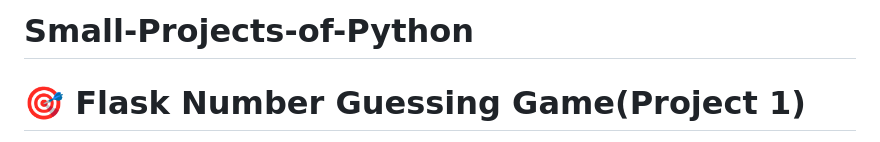
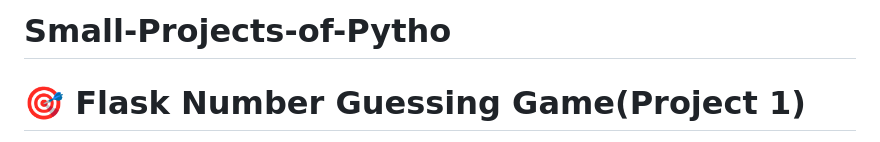
Before and after one commit to HareKrishanaMishra787/Small-Projects-of-Python, a Markdown page: README.md, the part around the change. Drawn GitHub-style.

```diff
--- a/README.md
+++ b/README.md
@@ -1,4 +1,4 @@
-# Small-Projects-of-Python
+# Small-Projects-of-Pytho
 # 🎯 Flask Number Guessing Game(Project 1)
 
 Welcome to the **Flask Number Guessing Game** – a fun and interactive web app built with Python and Flask! Guess a number between **0 and 9**, and let the server tell you if you're right — with fun visuals!
```
